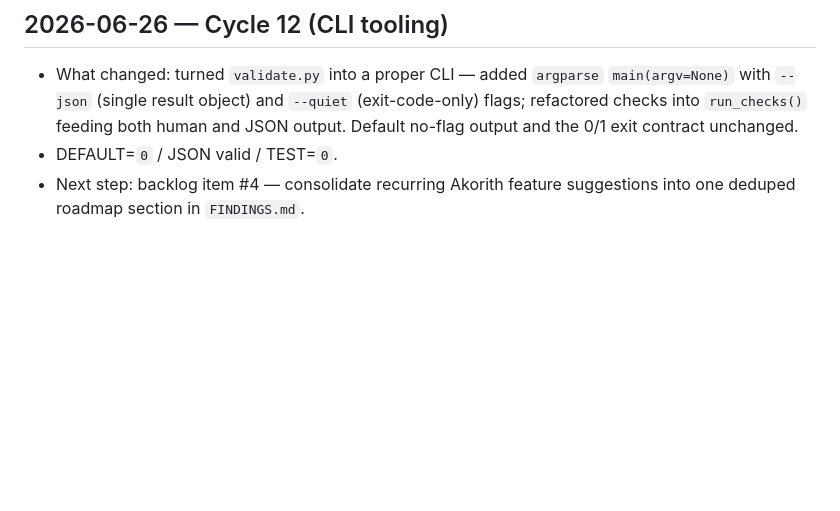
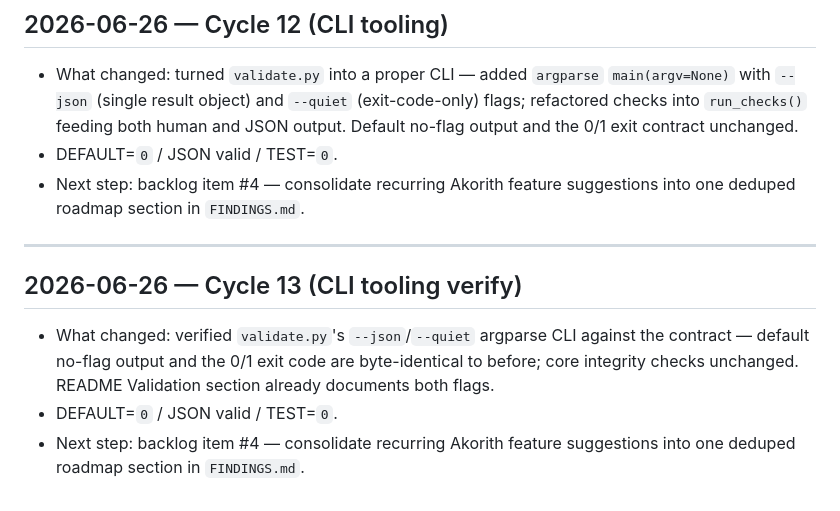
Before and after one commit to saitakarcesme/AkorithLoop, a Markdown page: phase-23-fresh-loop-06-research-monitoring/LOOP_LOG.md, the part around the change. GitHub-like rendering; blank space fills up the shorter version.

```diff
--- a/phase-23-fresh-loop-06-research-monitoring/LOOP_LOG.md
+++ b/phase-23-fresh-loop-06-research-monitoring/LOOP_LOG.md
@@ -297,3 +297,10 @@ in `FINDINGS.md`.
 - What changed: turned `validate.py` into a proper CLI — added `argparse` `main(argv=None)` with `--json` (single result object) and `--quiet` (exit-code-only) flags; refactored checks into `run_checks()` feeding both human and JSON output. Default no-flag output and the 0/1 exit contract unchanged.
 - DEFAULT=`0` / JSON valid / TEST=`0`.
 - Next step: backlog item #4 — consolidate recurring Akorith feature suggestions into one deduped roadmap section in `FINDINGS.md`.
+
+---
+
+## 2026-06-26 — Cycle 13 (CLI tooling verify)
+- What changed: verified `validate.py`'s `--json`/`--quiet` argparse CLI against the contract — default no-flag output and the 0/1 exit code are byte-identical to before; core integrity checks unchanged. README Validation section already documents both flags.
+- DEFAULT=`0` / JSON valid / TEST=`0`.
+- Next step: backlog item #4 — consolidate recurring Akorith feature suggestions into one deduped roadmap section in `FINDINGS.md`.
```
